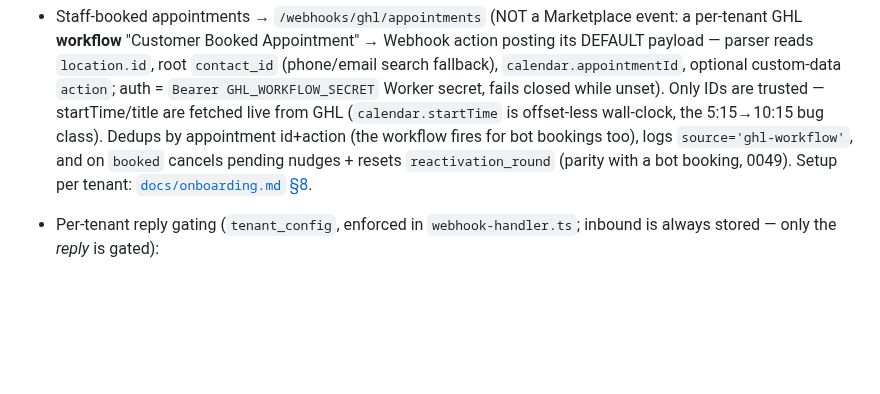
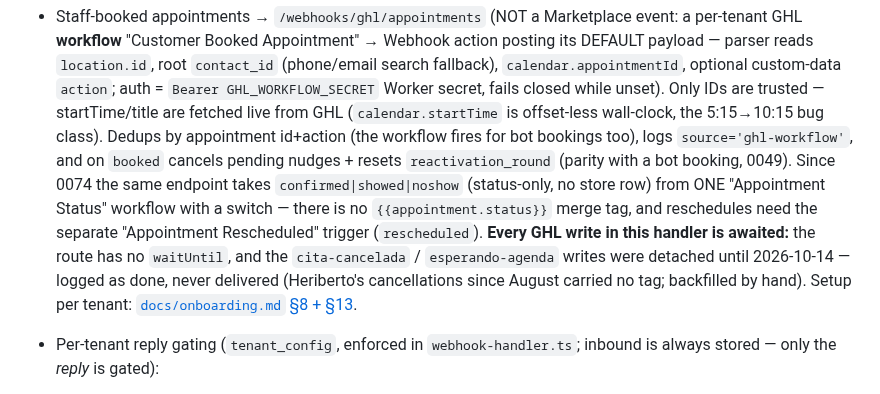
Before and after one commit to TheBotCrew-AI/thebotcrew, a Markdown page: CLAUDE.md, the part around the change. Rendered like a GitHub page; blank space fills up the shorter version.

Commit message:
docs: 0074 status actions + awaited writes in the appointments note; Heriberto live row — five calendars, segment + funnel tags ON, backfills
Co-Authored-By: Claude Fable 5.1 <noreply@anthropic.com>

```diff
--- a/CLAUDE.md
+++ b/CLAUDE.md
@@ -751,7 +751,13 @@ cualquier Chrome headless recibe SIGTERM a los ~2 s (ver cabecera de `render-bat
   wall-clock, the 5:15→10:15 bug class). Dedups by appointment id+action (the workflow
   fires for bot bookings too), logs `source='ghl-workflow'`, and on `booked` cancels
   pending nudges + resets `reactivation_round` (parity with a bot booking, 0049).
-  Setup per tenant: [`docs/onboarding.md` §8](docs/onboarding.md).
+  Since 0074 the same endpoint takes `confirmed|showed|noshow` (status-only, no store row) from
+  ONE "Appointment Status" workflow with a switch — there is no `{{appointment.status}}` merge
+  tag, and reschedules need the separate "Appointment Rescheduled" trigger (`rescheduled`).
+  **Every GHL write in this handler is awaited:** the route has no `waitUntil`, and the
+  `cita-cancelada` / `esperando-agenda` writes were detached until 2026-10-14 — logged as done,
+  never delivered (Heriberto's cancellations since August carried no tag; backfilled by hand).
+  Setup per tenant: [`docs/onboarding.md` §8 + §13](docs/onboarding.md).
 - Per-tenant reply gating (`tenant_config`, enforced in `webhook-handler.ts`; inbound is
   always stored — only the *reply* is gated):
   - `enabled_channels text[]` — channels the bot may reply on. **`NULL` = none** (installed
```
Also changed, not shown: docs/onboarding.md (+1 -1 lines).
